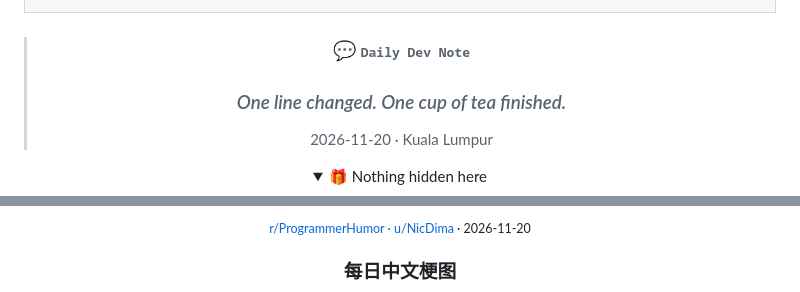
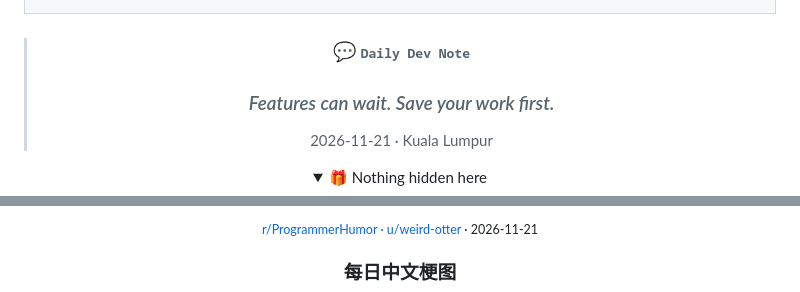
Before and after one commit to ShadowsLunarfox/ShadowsLunarfox, a Markdown page: README.md, 2 parts joined by grey strips. GitHub-like rendering; folded sections open.

Commit message:
Daily profile refresh (2026-11-21, Asia/Kuala_Lumpur)

```diff
--- a/README.md
+++ b/README.md
@@ -132,8 +132,8 @@
 <!-- BEGIN daily-dev-note -->
 <blockquote>
 <h3 align="center">💬 <samp>Daily Dev Note</samp></h3>
-<h3 align="center"><em>One line changed. One cup of tea finished.</em></h3>
-<p align="center">2026-11-20 · Kuala Lumpur</p>
+<h3 align="center"><em>Features can wait. Save your work first.</em></h3>
+<p align="center">2026-11-21 · Kuala Lumpur</p>
 </blockquote>
 <!-- END daily-dev-note -->
 
@@ -326,7 +326,7 @@
   </a>
 </p>
 <p align="center">
-  <sub><a href="https://redd.it/1xuwq64">r/ProgrammerHumor · u/NicDima</a> · 2026-11-20</sub>
+  <sub><a href="https://redd.it/1xv4nsz">r/ProgrammerHumor · u/weird-otter</a> · 2026-11-21</sub>
 </p>
 <!-- END dev-meme -->
 
```
Also changed, not shown: other parts of README.md (+5 -5 lines), assets/profile/dev-meme/chinese-current.jpg, assets/profile/dev-meme/current.png, 2 other files.
